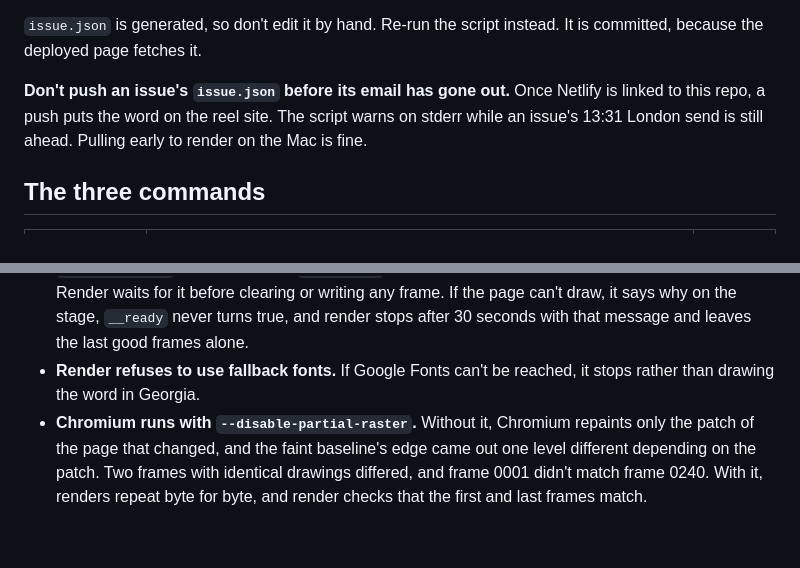
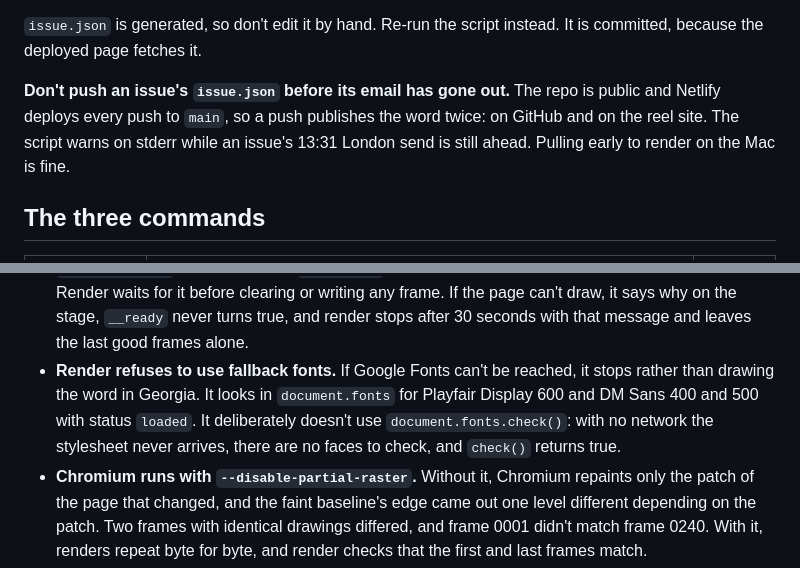
Before and after one commit to emmadarlingt-hue/promptwrought-reel, a Markdown page: README.md, 2 parts joined by grey strips. GitHub-like rendering; blank space fills up the shorter version.

Commit message:
docs: netlify linked, repo public, font check rationale
Co-Authored-By: Claude Opus 5.5 <noreply@anthropic.com>

```diff
--- a/README.md
+++ b/README.md
@@ -42,10 +42,11 @@ the site's files.
 `issue.json` is generated, so don't edit it by hand. Re-run the script instead.
 It is committed, because the deployed page fetches it.
 
-**Don't push an issue's `issue.json` before its email has gone out.** Once
-Netlify is linked to this repo, a push puts the word on the reel site. The
-script warns on stderr while an issue's 13:31 London send is still ahead.
-Pulling early to render on the Mac is fine.
+**Don't push an issue's `issue.json` before its email has gone out.** The repo
+is public and Netlify deploys every push to `main`, so a push publishes the
+word twice: on GitHub and on the reel site. The script warns on stderr while
+an issue's 13:31 London send is still ahead. Pulling early to render on the
+Mac is fine.
 
 ## The three commands
 
@@ -78,7 +79,11 @@ seconds?" 240 times, and the page has to give the same answer each time.
   true, and render stops after 30 seconds with that message and leaves the
   last good frames alone.
 - **Render refuses to use fallback fonts.** If Google Fonts can't be reached,
-  it stops rather than drawing the word in Georgia.
+  it stops rather than drawing the word in Georgia. It looks in
+  `document.fonts` for Playfair Display 600 and DM Sans 400 and 500 with
+  status `loaded`. It deliberately doesn't use `document.fonts.check()`: with
+  no network the stylesheet never arrives, there are no faces to check, and
+  `check()` returns true.
 - **Chromium runs with `--disable-partial-raster`.** Without it, Chromium
   repaints only the patch of the page that changed, and the faint baseline's
   edge came out one level different depending on the patch. Two frames with
```
Also changed, not shown: BUILD-PLAN.md (+1 -1 lines).
